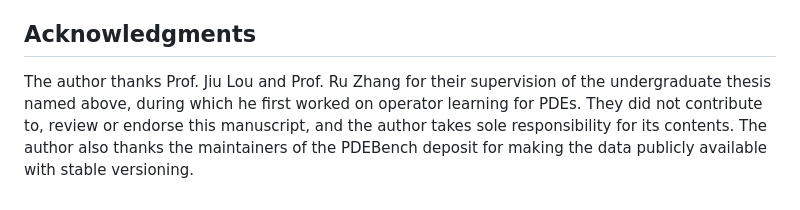
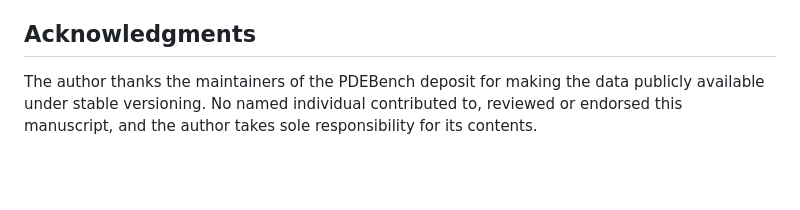
Before and after one commit to xchenio/operator-error-decomposition, a Markdown page: paper/main.md, the part around the change. Drawn GitHub-style; blank space fills up the shorter version.

```diff
--- a/paper/main.md
+++ b/paper/main.md
@@ -1475,8 +1475,6 @@ current paper reaches conclusions that qualify the thesis's positive claim rathe
 
 ## Acknowledgments
 
-The author thanks Prof. Jiu Lou and Prof. Ru Zhang for their supervision of the undergraduate
-thesis named above, during which he first worked on operator learning for PDEs. They did not
-contribute to, review or endorse this manuscript, and the author takes sole responsibility for
-its contents. The author also thanks the maintainers of the PDEBench deposit for making the data
-publicly available with stable versioning.
+The author thanks the maintainers of the PDEBench deposit for making the data publicly available
+under stable versioning. No named individual contributed to, reviewed or endorsed this manuscript,
+and the author takes sole responsibility for its contents.
```
Also changed, not shown: paper/cover_letter.md (+4 -5 lines).
